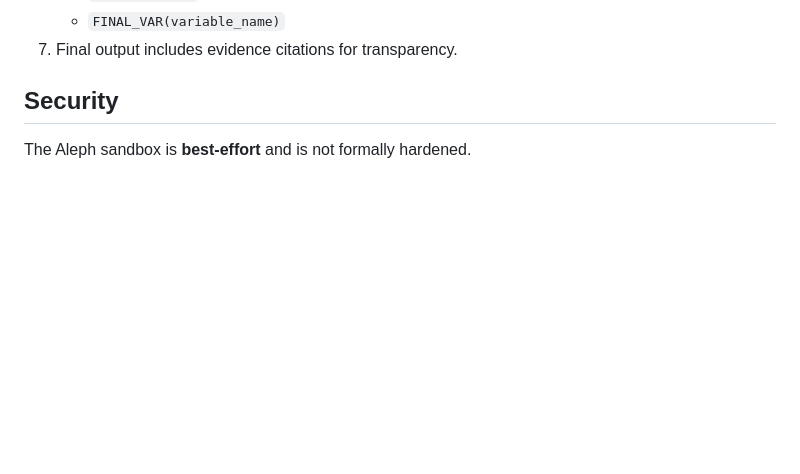
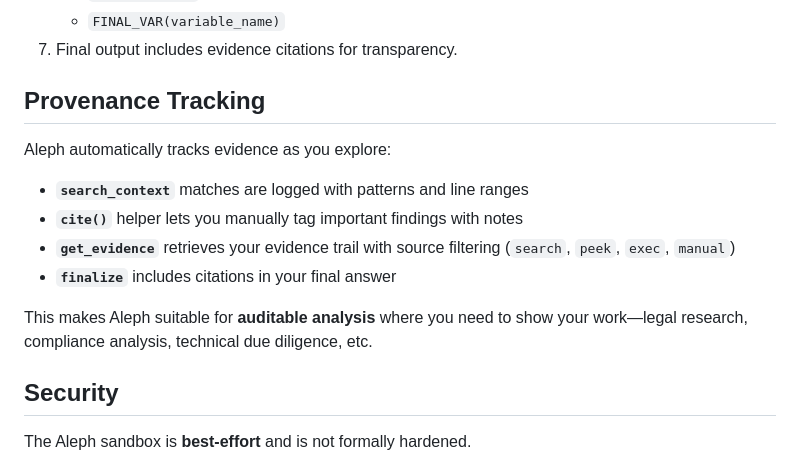
Before and after one commit to hardspoon/aleph, a Markdown page: README.md, the part around the change. Drawn GitHub-style; blank space fills up the shorter version.

Commit message:
docs: add Provenance Tracking section to README
Documents the evidence/citation system:
- search_context auto-logs matches with patterns
- cite() for manual tagging with notes
- get_evidence for filtered retrieval
- finalize includes citations

🤖 Generated with [Claude Code](https://claude.com/claude-code)

Co-Authored-By: Claude Opus 4.5 <noreply@anthropic.com>

```diff
--- a/README.md
+++ b/README.md
@@ -97,6 +97,17 @@ asyncio.run(main())
    - `FINAL(answer)` or
    - `FINAL_VAR(variable_name)`
 7. Final output includes evidence citations for transparency.
+
+## Provenance Tracking
+
+Aleph automatically tracks evidence as you explore:
+
+- **`search_context`** matches are logged with patterns and line ranges
+- **`cite()`** helper lets you manually tag important findings with notes
+- **`get_evidence`** retrieves your evidence trail with source filtering (`search`, `peek`, `exec`, `manual`)
+- **`finalize`** includes citations in your final answer
+
+This makes Aleph suitable for **auditable analysis** where you need to show your work—legal research, compliance analysis, technical due diligence, etc.
 
 ## Security
 
```
